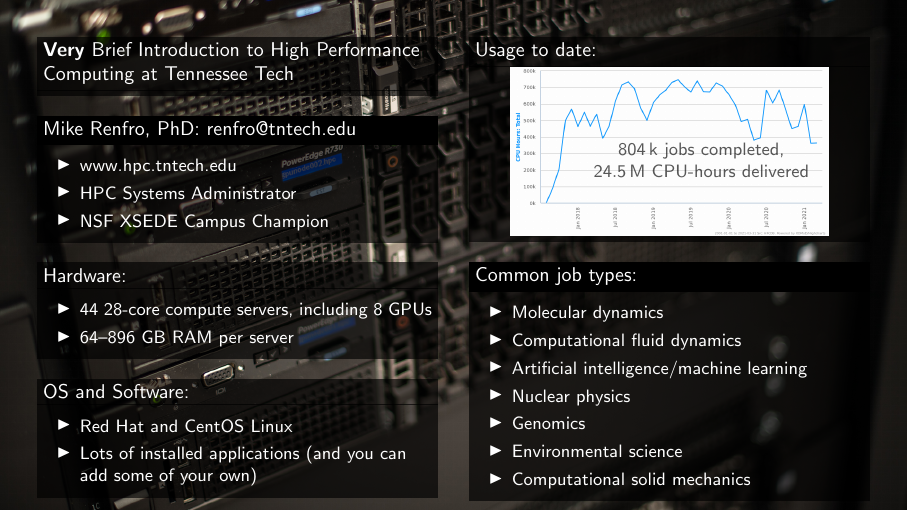
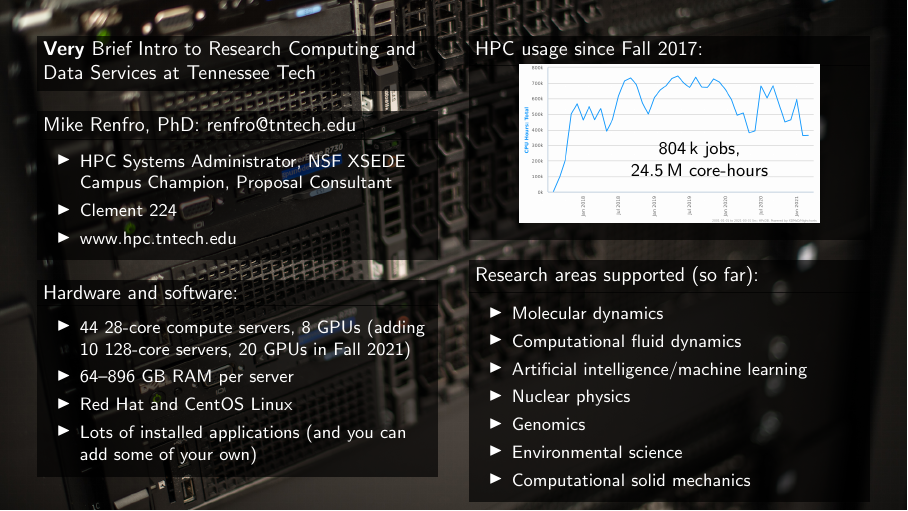
Before and after one commit to mikerenfro/one-page-presentation-hpc, LaTeX slides (very-brief-overview-hpc.tex): the whole page. Compiled offline with pdfLaTeX.

Commit message:
Cleaning up format (#1)
* Factor block format, fix indentation, merge hardware/software

* Updating png sample

```diff
--- a/very-brief-overview-hpc.tex
+++ b/very-brief-overview-hpc.tex
@@ -25,6 +26,9 @@
 \newcommand{\highopacity}{1.0}
 \newcommand{\lowopacity}{0.65}
 \newenvironment{opaque}{\pgfsetfillopacity{\highopacity}}{\pgfsetfillopacity{\lowopacity}}
+\newenvironment<>{opaqueblock}[1][]%
+{\begin{block}{\begin{opaque}#1\end{opaque}}\begin{opaque}}%
+{\end{opaque}\end{block}}
 \settoheight{\navigationsymbolheight}{\NoHyper\insertframenavigationsymbol}
 % In case we need to adjust an image or logo placement to use space left by removing navigation symbols
 \setbeamertemplate{navigation symbols}{}
@@ -33,45 +37,40 @@
   \pgfsetfillopacity{\lowopacity}
   \begin{columns}[t]
     \begin{column}{0.49\textwidth}
-
-      \begin{block}{\begin{opaque}\textbf{Very} Brief Introduction to High Performance Computing at Tennessee Tech\end{opaque}}
-      \end{block}
-      \begin{block}{\begin{opaque}Mike Renfro, PhD: \href{mailto:renfro@tntech.edu}{renfro@tntech.edu}\end{opaque}}
-        \begin{opaque}\begin{itemize}
+      \begin{opaqueblock}[\textbf{Very} Brief Intro to Research Computing and Data Services at Tennessee Tech]
+      \end{opaqueblock}
+      \begin{opaqueblock}[Mike Renfro, PhD: \href{mailto:renfro@tntech.edu}{renfro@tntech.edu}]
+        \begin{itemize}
+          \item HPC Systems Administrator, NSF XSEDE Campus Champion, Proposal Consultant
+          \item Clement 224
           \item \href{https://www.hpc.tntech.edu/}{www.hpc.tntech.edu}
-          \item HPC Systems Administrator
-          \item NSF XSEDE Campus Champion
-        \end{itemize}\end{opaque}
-      \end{block}
-      \begin{block}{\begin{opaque}Hardware:\end{opaque}}
-      \begin{opaque}\begin{itemize}
-        \item 44 28-core compute servers, including 8 GPUs
+        \end{itemize}
+      \end{opaqueblock}
+      \begin{opaqueblock}[Hardware and software:]
+        \begin{itemize}
+          \item 44 28-core compute servers, 8 GPUs (adding 10 128-core servers, 20 GPUs in Fall 2021)
           \item 64--896 GB RAM per server
-      \end{itemize}\end{opaque}
-      \end{block}
-      \begin{block}{\begin{opaque}OS and Software:\end{opaque}}
-        \begin{opaque}\begin{itemize}
           \item Red Hat and CentOS Linux
           \item Lots of installed applications (and you can add some of your own)
-        \end{itemize}\end{opaque}
-      \end{block}
+        \end{itemize}
+      \end{opaqueblock}
     \end{column}
     \begin{column}{0.49\textwidth}
-      \begin{block}{\begin{opaque}Usage to date:\end{opaque}}
-        \centering
+      \begin{opaqueblock}[HPC usage since Fall 2017:]
+        \begin{center} \vskip-0.7\baselineskip
           \begin{tikzpicture}
-          \begin{opaque}
-          \node[anchor=south west,inner sep=0] (image) at (0,0) {\includegraphics[width=0.35\paperwidth]{hpc-usage}};
-          \end{opaque}
+              \node[anchor=south west,inner sep=0] (image) at (0,0) {\includegraphics[width=0.33\paperwidth]{hpc-usage}};
             \begin{scope}[x={(image.south east)},y={(image.north west)}]
-            \node[align=center,black] at (0.6, 0.45) {{\DTLforeach{jobs}{\totaljobs=Column1}{\prefixSI{\totaljobs}{\prefix\nothing}}}
- jobs completed,\\ \DTLforeach{hours}{\totalcpuhours=Column1}{\prefixSI{\totalcpuhours}{\prefix\nothing}}
- CPU-hours delivered};
+              \node[align=center,black] at (0.6, 0.4) {
+                \DTLforeach{jobs}{\totaljobs=Column1}{\prefixSI{\totaljobs}{\prefix\nothing}} jobs, \\
+                \DTLforeach{hours}{\totalcpuhours=Column1}{\prefixSI{\totalcpuhours}{\prefix\nothing}} core-hours
+                };
             \end{scope}
           \end{tikzpicture}
-      \end{block}
-      \begin{block}{\begin{opaque}Common job types:\end{opaque}}
-        \begin{opaque}\begin{itemize}
+        \end{center}
+      \end{opaqueblock}
+      \begin{opaqueblock}[Research areas supported (so far):]
+        \begin{itemize}
           \item Molecular dynamics
           \item Computational fluid dynamics
           \item Artificial intelligence/machine learning
@@ -79,8 +78,8 @@
           \item Genomics
           \item Environmental science
           \item Computational solid mechanics
-        \end{itemize}\end{opaque}
-      \end{block}
+        \end{itemize}
+      \end{opaqueblock}
     \end{column}
   \end{columns}
 \end{frame}
```
Also changed, not shown: very-brief-overview-hpc.pdf, very-brief-overview-hpc.png, very-brief-overview-hpc.tex (1 more changed lines). Lines whose indentation alone changed are shown as unchanged.
